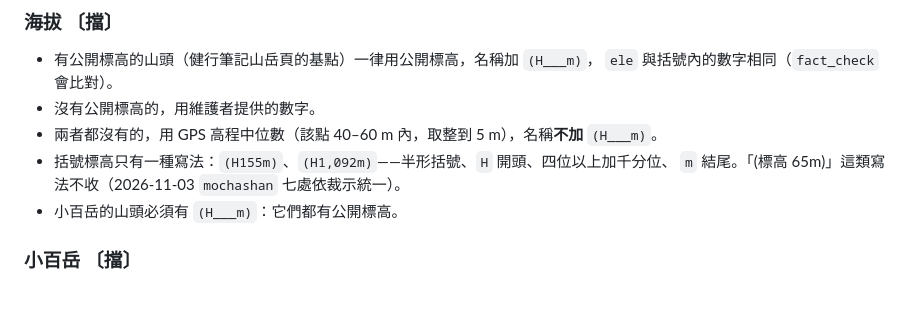
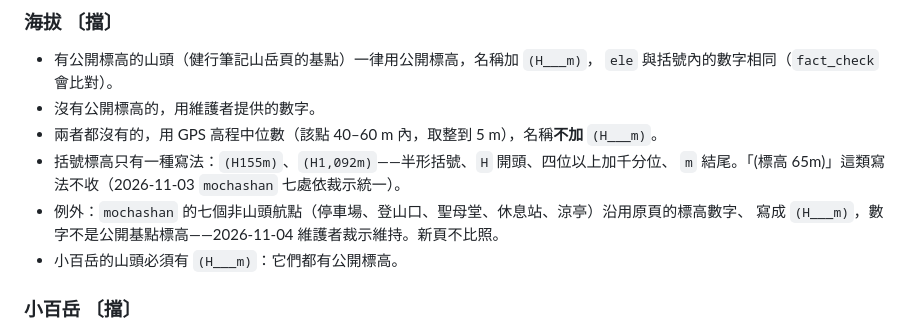
Before and after one commit to thhsu01/PaPaTeam, a Markdown page: docs/PLANNING_RULES.md, the part around the change. Rendered like a GitHub page; blank space fills up the shorter version.

Commit message:
docs: PLANNING_RULES 註明 mochashan 非山頭航點保留 (H___m) 的例外
Co-Authored-By: Claude Opus 5.5 <noreply@anthropic.com>
Claude-Session: https://claude.ai/code/session_015TozjinscRFTaJkcSBhS5p

```diff
--- a/docs/PLANNING_RULES.md
+++ b/docs/PLANNING_RULES.md
@@ -61,6 +61,8 @@
 - 兩者都沒有的，用 GPS 高程中位數（該點 40–60 m 內，取整到 5 m），名稱**不加** `(H___m)`。
 - 括號標高只有一種寫法：`(H155m)`、`(H1,092m)`——半形括號、`H` 開頭、四位以上加千分位、
   `m` 結尾。「(標高 65m)」這類寫法不收（2026-11-03 `mochashan` 七處依裁示統一）。
+- 例外：`mochashan` 的七個非山頭航點（停車場、登山口、聖母堂、休息站、涼亭）沿用原頁的標高數字、
+  寫成 `(H___m)`，數字不是公開基點標高——2026-11-04 維護者裁示維持。新頁不比照。
 - 小百岳的山頭必須有 `(H___m)`：它們都有公開標高。
 
 ### 小百岳 〔擋〕
```
